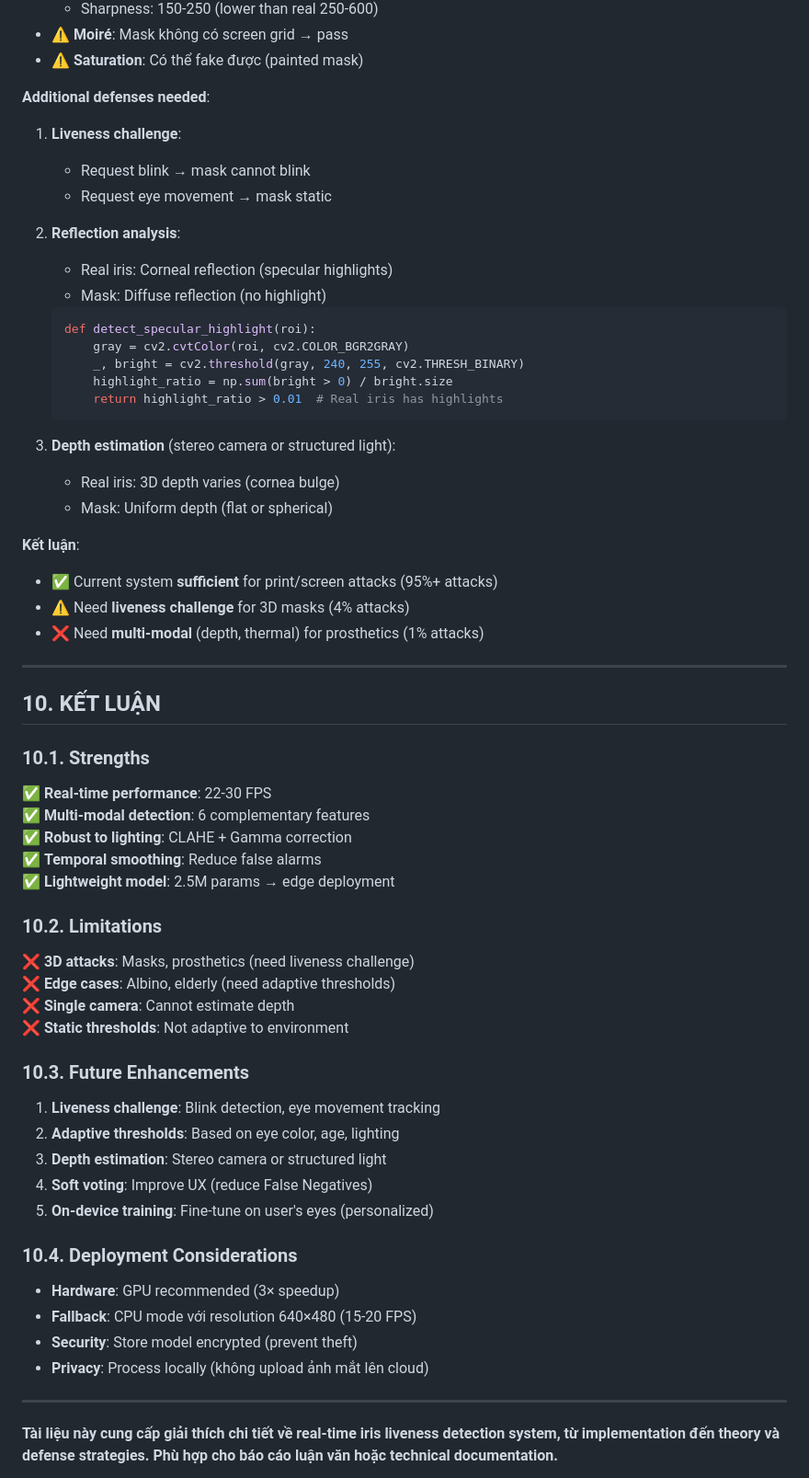
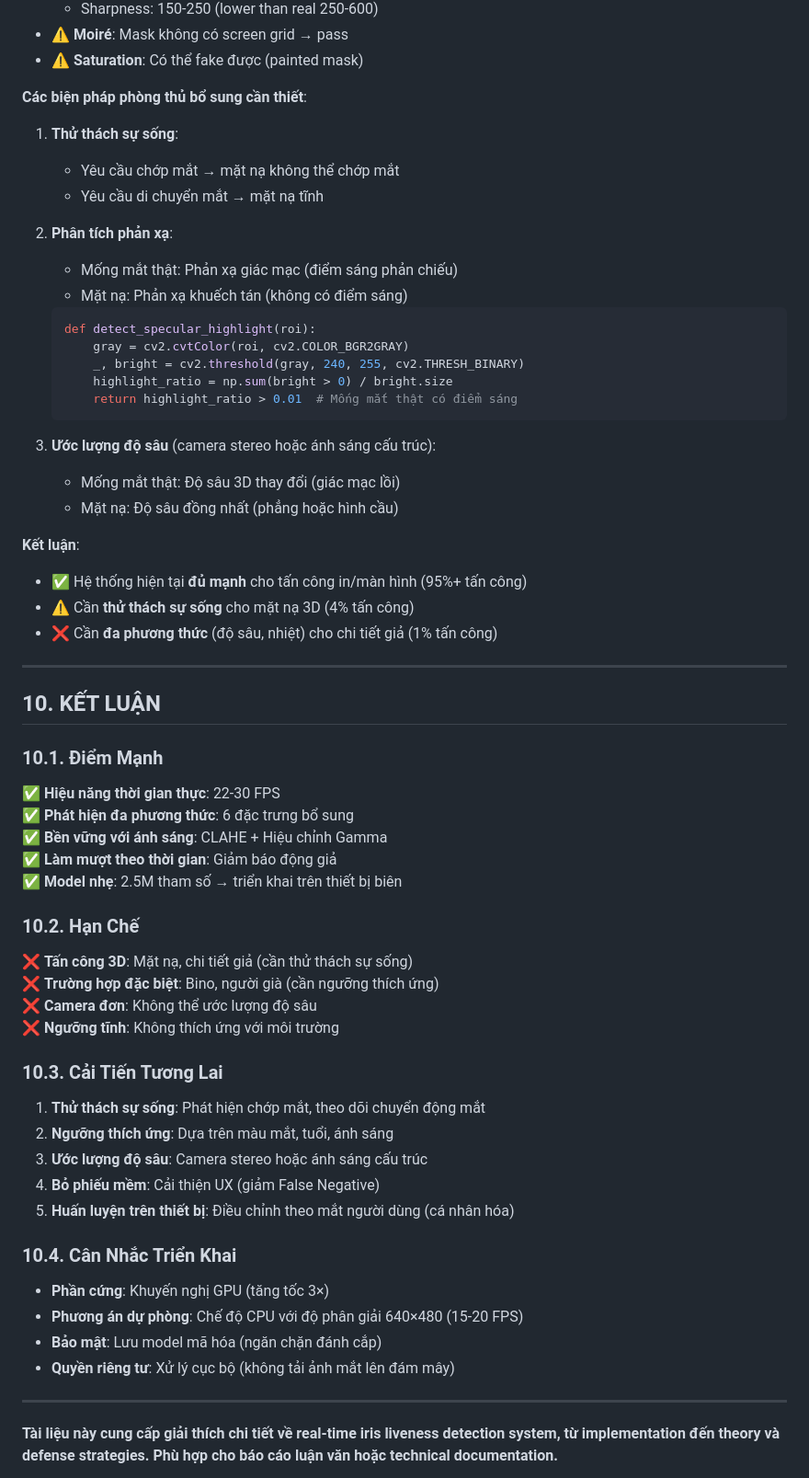
Before and after one commit to hungpptit/mt-laundry-assets, a Markdown page: DOC_REALTIME_DETECTION.md, the part around one of its changes. Shown at 92% size. GitHub-like rendering.

````diff
--- a/DOC_REALTIME_DETECTION.md
+++ b/DOC_REALTIME_DETECTION.md
@@ -2102,61 +2102,61 @@ else:  # score < 0.7
 - ⚠️ **Moiré**: Mask không có screen grid → pass
 - ⚠️ **Saturation**: Có thể fake được (painted mask)
 
-**Additional defenses needed**:
-1. **Liveness challenge**:
-   - Request blink → mask cannot blink
-   - Request eye movement → mask static
-
-2. **Reflection analysis**:
-   - Real iris: Corneal reflection (specular highlights)
-   - Mask: Diffuse reflection (no highlight)
+**Các biện pháp phòng thủ bổ sung cần thiết**:
+1. **Thử thách sự sống**:
+   - Yêu cầu chớp mắt → mặt nạ không thể chớp mắt
+   - Yêu cầu di chuyển mắt → mặt nạ tĩnh
+
+2. **Phân tích phản xạ**:
+   - Mống mắt thật: Phản xạ giác mạc (điểm sáng phản chiếu)
+   - Mặt nạ: Phản xạ khuếch tán (không có điểm sáng)
 
    ```python
    def detect_specular_highlight(roi):
        gray = cv2.cvtColor(roi, cv2.COLOR_BGR2GRAY)
        _, bright = cv2.threshold(gray, 240, 255, cv2.THRESH_BINARY)
        highlight_ratio = np.sum(bright > 0) / bright.size
-       return highlight_ratio > 0.01  # Real iris has highlights
+       return highlight_ratio > 0.01  # Mống mắt thật có điểm sáng
    ```
 
-3. **Depth estimation** (stereo camera or structured light):
-   - Real iris: 3D depth varies (cornea bulge)
-   - Mask: Uniform depth (flat or spherical)
+3. **Ước lượng độ sâu** (camera stereo hoặc ánh sáng cấu trúc):
+   - Mống mắt thật: Độ sâu 3D thay đổi (giác mạc lồi)
+   - Mặt nạ: Độ sâu đồng nhất (phẳng hoặc hình cầu)
 
 **Kết luận**:
-- ✅ Current system **sufficient** for print/screen attacks (95%+ attacks)
-- ⚠️ Need **liveness challenge** for 3D masks (4% attacks)
-- ❌ Need **multi-modal** (depth, thermal) for prosthetics (1% attacks)
+- ✅ Hệ thống hiện tại **đủ mạnh** cho tấn công in/màn hình (95%+ tấn công)
+- ⚠️ Cần **thử thách sự sống** cho mặt nạ 3D (4% tấn công)
+- ❌ Cần **đa phương thức** (độ sâu, nhiệt) cho chi tiết giả (1% tấn công)
 
 ---
 
 ## 10. KẾT LUẬN
 
-### 10.1. Strengths
-✅ **Real-time performance**: 22-30 FPS
-✅ **Multi-modal detection**: 6 complementary features
-✅ **Robust to lighting**: CLAHE + Gamma correction
-✅ **Temporal smoothing**: Reduce false alarms
-✅ **Lightweight model**: 2.5M params → edge deployment
-
-### 10.2. Limitations
-❌ **3D attacks**: Masks, prosthetics (need liveness challenge)
-❌ **Edge cases**: Albino, elderly (need adaptive thresholds)
-❌ **Single camera**: Cannot estimate depth
-❌ **Static thresholds**: Not adaptive to environment
-
-### 10.3. Future Enhancements
-1. **Liveness challenge**: Blink detection, eye movement tracking
-2. **Adaptive thresholds**: Based on eye color, age, lighting
-3. **Depth estimation**: Stereo camera or structured light
-4. **Soft voting**: Improve UX (reduce False Negatives)
-5. **On-device training**: Fine-tune on user's eyes (personalized)
-
-### 10.4. Deployment Considerations
-- **Hardware**: GPU recommended (3× speedup)
-- **Fallback**: CPU mode với resolution 640×480 (15-20 FPS)
-- **Security**: Store model encrypted (prevent theft)
-- **Privacy**: Process locally (không upload ảnh mắt lên cloud)
+### 10.1. Điểm Mạnh
+✅ **Hiệu năng thời gian thực**: 22-30 FPS
+✅ **Phát hiện đa phương thức**: 6 đặc trưng bổ sung
+✅ **Bền vững với ánh sáng**: CLAHE + Hiệu chỉnh Gamma
+✅ **Làm mượt theo thời gian**: Giảm báo động giả
+✅ **Model nhẹ**: 2.5M tham số → triển khai trên thiết bị biên
+
+### 10.2. Hạn Chế
+❌ **Tấn công 3D**: Mặt nạ, chi tiết giả (cần thử thách sự sống)
+❌ **Trường hợp đặc biệt**: Bino, người già (cần ngưỡng thích ứng)
+❌ **Camera đơn**: Không thể ước lượng độ sâu
+❌ **Ngưỡng tĩnh**: Không thích ứng với môi trường
+
+### 10.3. Cải Tiến Tương Lai
+1. **Thử thách sự sống**: Phát hiện chớp mắt, theo dõi chuyển động mắt
+2. **Ngưỡng thích ứng**: Dựa trên màu mắt, tuổi, ánh sáng
+3. **Ước lượng độ sâu**: Camera stereo hoặc ánh sáng cấu trúc
+4. **Bỏ phiếu mềm**: Cải thiện UX (giảm False Negative)
+5. **Huấn luyện trên thiết bị**: Điều chỉnh theo mắt người dùng (cá nhân hóa)
+
+### 10.4. Cân Nhắc Triển Khai
+- **Phần cứng**: Khuyến nghị GPU (tăng tốc 3×)
+- **Phương án dự phòng**: Chế độ CPU với độ phân giải 640×480 (15-20 FPS)
+- **Bảo mật**: Lưu model mã hóa (ngăn chặn đánh cắp)
+- **Quyền riêng tư**: Xử lý cục bộ (không tải ảnh mắt lên đám mây)
 
 ---
 
````
Also changed, not shown: other parts of DOC_REALTIME_DETECTION.md (+115 -115 lines).
